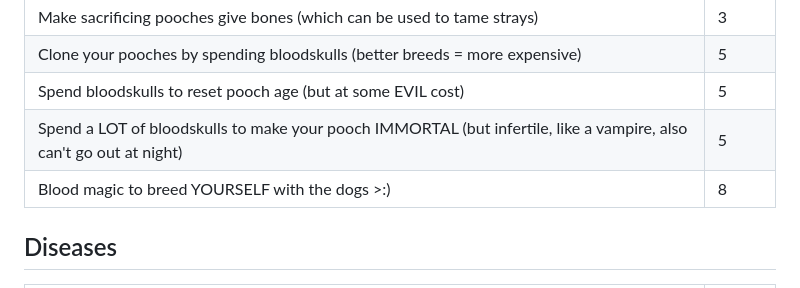
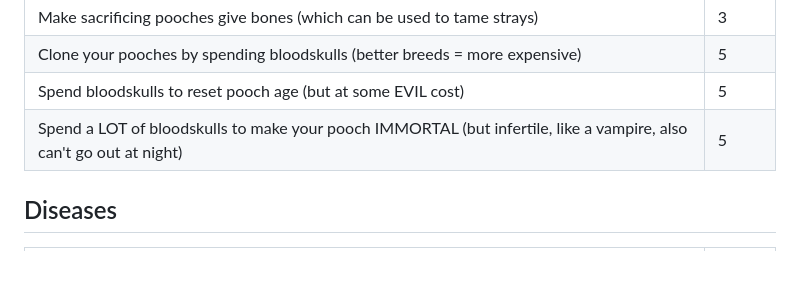
Before and after one commit to ADP424/2xPimpySimulator, a Markdown page: Documentation/TODO.md, the part around the change. Rendered like a GitHub page; blank space fills up the shorter version.

```diff
--- a/Documentation/TODO.md
+++ b/Documentation/TODO.md
@@ -41,7 +41,6 @@
 | Clone your pooches by spending bloodskulls (better breeds = more expensive)                                                   | 5      |
 | Spend bloodskulls to reset pooch age (but at some EVIL cost)                                                                  | 5      |
 | Spend a LOT of bloodskulls to make your pooch IMMORTAL (but infertile, like a vampire, also can't go out at night)            | 5      |
-| Blood magic to breed YOURSELF with the dogs >:)                                                                               | 8      |
 
 ## Diseases
 | Feature                                                                                                                       | Points |
```
